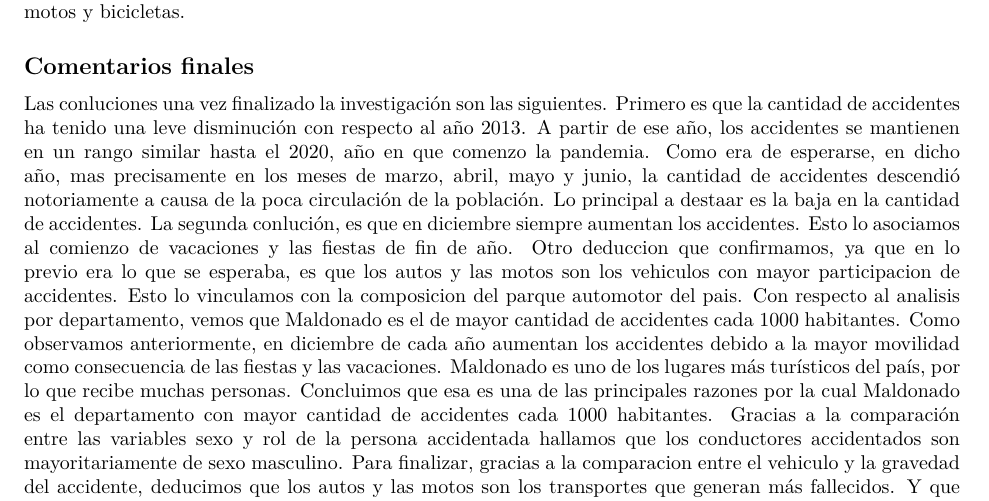
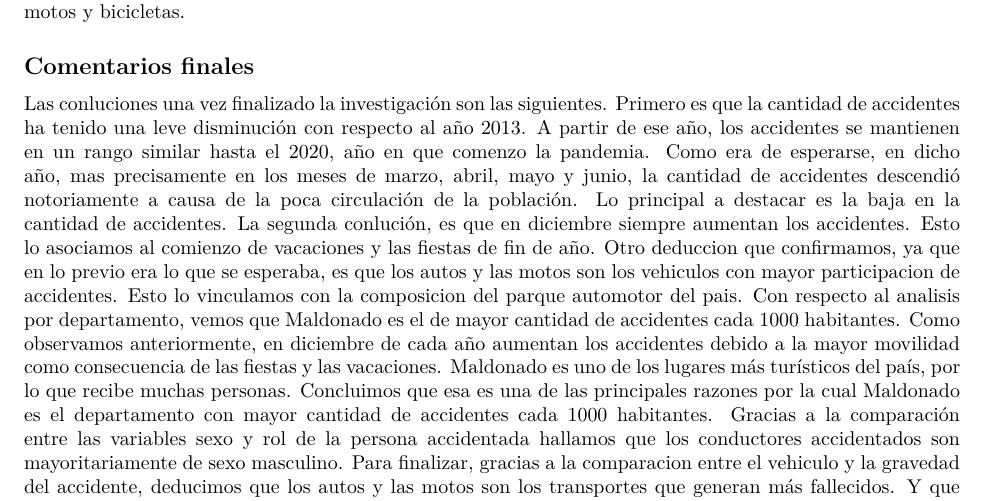
Before and after one commit to mate-perez/Trabajo_en_Grupo, an R Markdown document (Trabajo_en_grupo.Rmd): part of page 9 of 9, cut so that both start at the same text. Rendered offline with R 4.5, knitr and Pandoc, then LaTeX, with nearby package versions; some code elsewhere in the file could not run offline; the gapminder table comes from the copy in Python's plotly package.

Commit message:
Arreglando

```diff
--- a/Trabajo_en_grupo.Rmd
+++ b/Trabajo_en_grupo.Rmd
@@ -431,7 +431,7 @@ la lesión son las motos y bicicletas.
 ## Comentarios finales
 
 Las conluciones una vez finalizado la investigación son las siguientes.
-Primero es que la cantidad de accidentes ha tenido una leve disminución con respecto al año 2013. A partir de ese año, los accidentes se mantienen en un rango similar hasta el 2020, año en que comenzo la pandemia. Como era de esperarse, en dicho año, mas precisamente en los meses de marzo, abril, mayo y junio, la cantidad de accidentes descendió notoriamente a causa de la poca circulación de la población. Lo principal a destaar es la baja en la cantidad de accidentes.
+Primero es que la cantidad de accidentes ha tenido una leve disminución con respecto al año 2013. A partir de ese año, los accidentes se mantienen en un rango similar hasta el 2020, año en que comenzo la pandemia. Como era de esperarse, en dicho año, mas precisamente en los meses de marzo, abril, mayo y junio, la cantidad de accidentes descendió notoriamente a causa de la poca circulación de la población. Lo principal a destacar es la baja en la cantidad de accidentes.
 La segunda conlución, es que en diciembre siempre aumentan los accidentes. Esto lo asociamos al comienzo de vacaciones y las fiestas de fin de año.
 Otro deduccion que confirmamos, ya que en lo previo era lo que se esperaba, es que los autos y las motos son los vehiculos con mayor participacion de accidentes. Esto lo vinculamos con la composicion del parque automotor del pais.
 Con respecto al analisis por departamento, vemos que Maldonado es el de mayor cantidad de accidentes cada 1000 habitantes. Como observamos anteriormente, en diciembre de cada año aumentan los accidentes debido a la mayor movilidad como consecuencia de las fiestas y las vacaciones. Maldonado es uno de los lugares más turísticos del país, por lo que recibe muchas personas. Concluimos que esa es una de las principales razones por la cual Maldonado es el departamento con mayor cantidad de accidentes cada 1000 habitantes.
```
